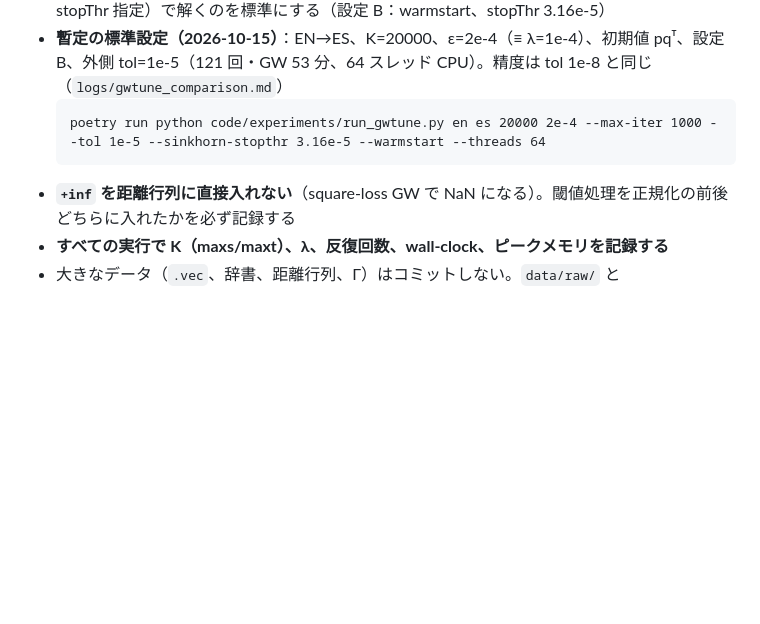
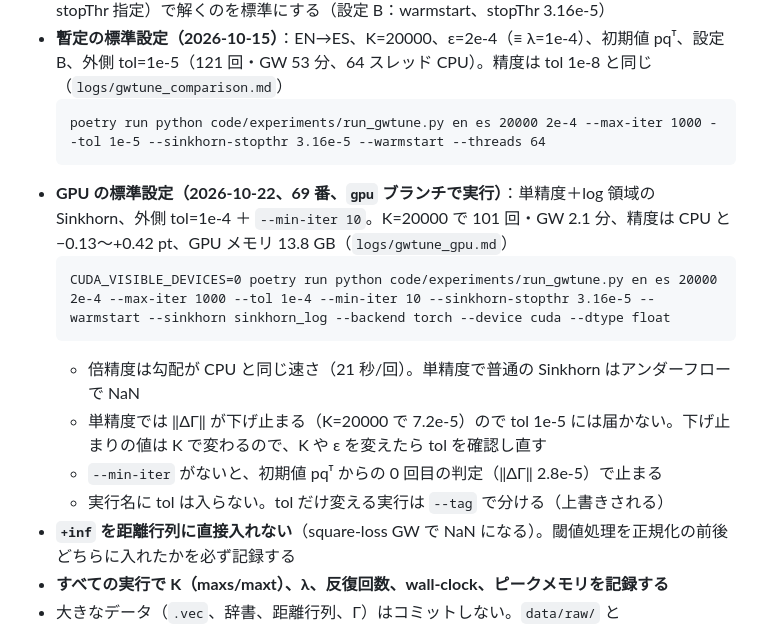
Before and after one commit to yu-togashi/togashi-yokoi-language-translation, a Markdown page: CLAUDE.md, the part around the change. Drawn GitHub-style; blank space fills up the shorter version.

Commit message:
CLAUDE.md: GPU standard setting (float32 + log Sinkhorn, tol 1e-4 + min-iter 10)
Co-Authored-By: Claude Opus 5.5 <noreply@anthropic.com>

````diff
--- a/CLAUDE.md
+++ b/CLAUDE.md
@@ -56,6 +56,14 @@ GWOT による教師なし単語対訳抽出で、言語内の距離行列を閾
   ```
   poetry run python code/experiments/run_gwtune.py en es 20000 2e-4 --max-iter 1000 --tol 1e-5 --sinkhorn-stopthr 3.16e-5 --warmstart --threads 64
   ```
+- **GPU の標準設定（2026-10-22、69 番、`gpu` ブランチで実行）**：単精度＋log 領域の Sinkhorn、外側 tol=1e-4 ＋ `--min-iter 10`。K=20000 で 101 回・GW 2.1 分、精度は CPU と −0.13〜+0.42 pt、GPU メモリ 13.8 GB（`logs/gwtune_gpu.md`）
+  ```
+  CUDA_VISIBLE_DEVICES=0 poetry run python code/experiments/run_gwtune.py en es 20000 2e-4 --max-iter 1000 --tol 1e-4 --min-iter 10 --sinkhorn-stopthr 3.16e-5 --warmstart --sinkhorn sinkhorn_log --backend torch --device cuda --dtype float
+  ```
+  - 倍精度は勾配が CPU と同じ速さ（21 秒/回）。単精度で普通の Sinkhorn はアンダーフローで NaN
+  - 単精度では ‖ΔΓ‖ が下げ止まる（K=20000 で 7.2e-5）ので tol 1e-5 には届かない。下げ止まりの値は K で変わるので、K や ε を変えたら tol を確認し直す
+  - `--min-iter` がないと、初期値 pqᵀ からの 0 回目の判定（‖ΔΓ‖ 2.8e-5）で止まる
+  - 実行名に tol は入らない。tol だけ変える実行は `--tag` で分ける（上書きされる）
 - **`+inf` を距離行列に直接入れない**（square-loss GW で NaN になる）。閾値処理を正規化の前後どちらに入れたかを必ず記録する
 - **すべての実行で K（maxs/maxt）、λ、反復回数、wall-clock、ピークメモリを記録する**
 - 大きなデータ（`.vec`、辞書、距離行列、Γ）はコミットしない。`data/raw/` と `data/processed/` に置く
````
